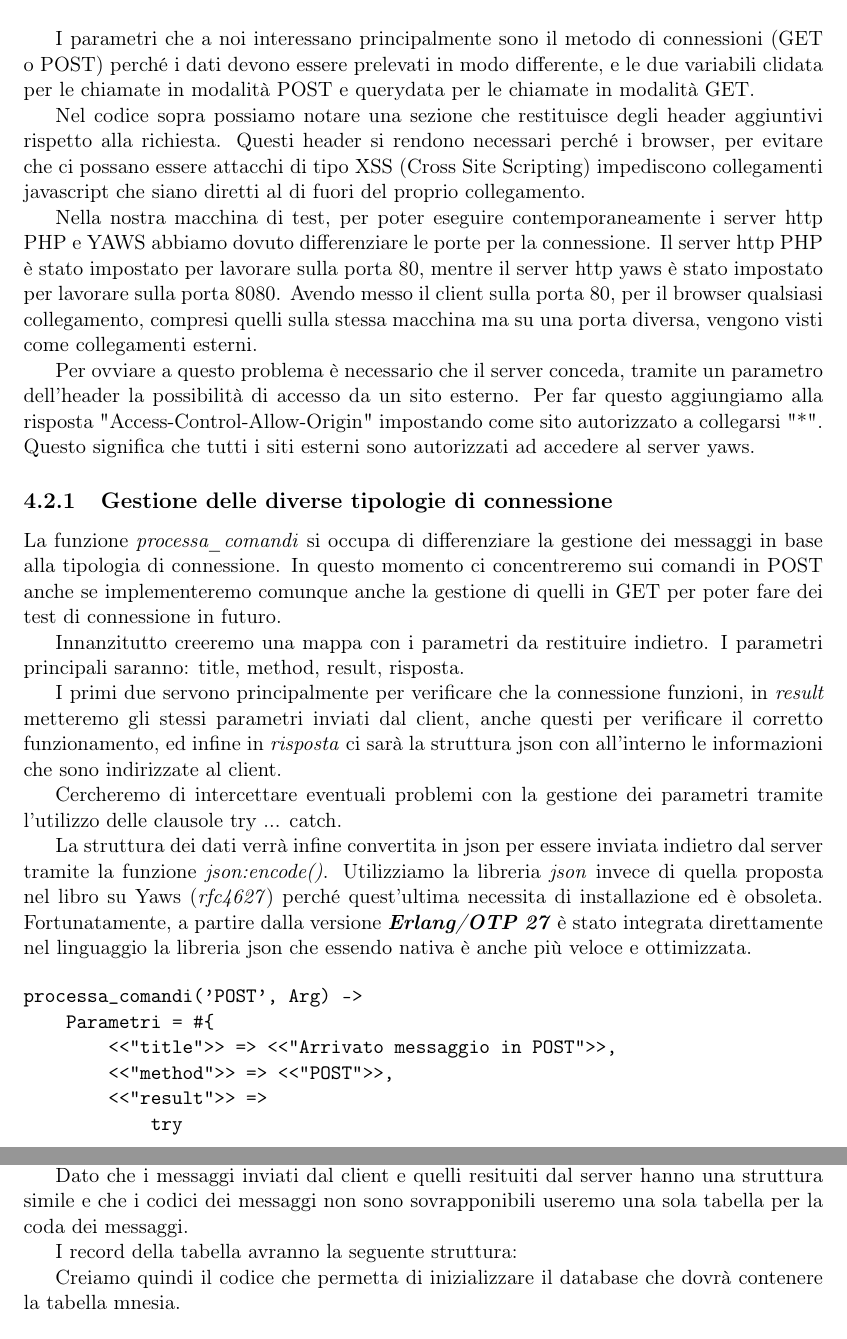
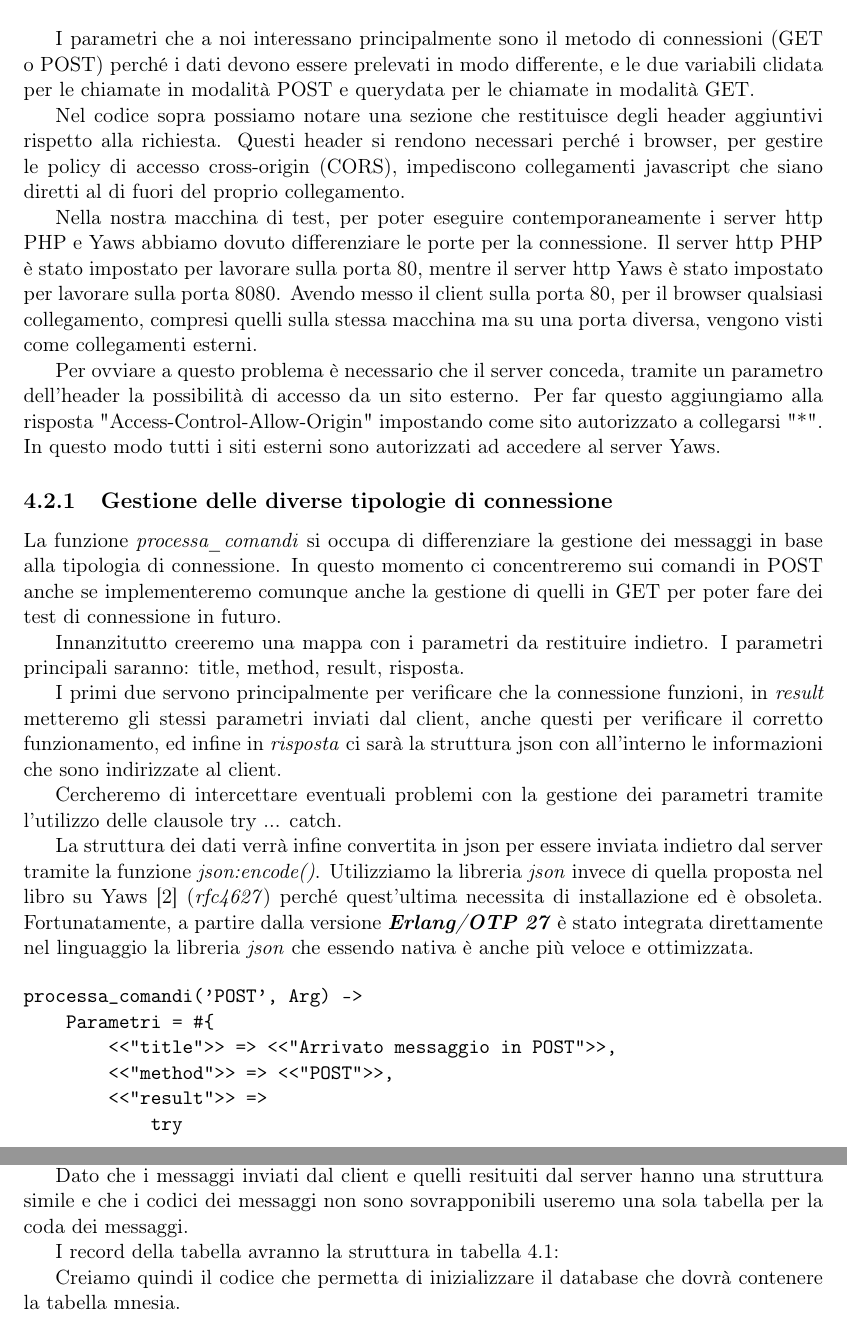
Before and after one commit to pdomi2001/tesi_magistrale, a LaTeX thesis (src_latex/files_tesi_magistrale/tesi.tex, which reads src_latex/files_tesi_magistrale/sorgenti/cap_4.tex): two parts of pages 27 and 28 of 46, joined at a grey line, cut so that both start at the same text. Compiled offline with pdfLaTeX; a LaTeX package or settings file that is missing is left out.

Commit message:
Piccole correzioni

```diff
--- a/src_latex/files_tesi_magistrale/sorgenti/cap_4.tex
+++ b/src_latex/files_tesi_magistrale/sorgenti/cap_4.tex
@@ -113,12 +112,12 @@ Alla funzione vengono passati una serie di parametri inviati dal client. Questi
 
 I parametri che a noi interessano principalmente sono il metodo di connessioni (GET o POST) perch\'e i dati devono essere prelevati in modo differente, e le due variabili clidata per le chiamate in modalit\`a POST e querydata per le chiamate in modalit\`a GET.
 
-Nel codice sopra possiamo notare una sezione che restituisce degli header aggiuntivi rispetto alla richiesta. Questi header si rendono necessari perch\'e i browser, per evitare che ci possano essere attacchi di tipo XSS (Cross Site Scripting) impediscono collegamenti javascript che siano diretti al di fuori del proprio collegamento.
+Nel codice sopra possiamo notare una sezione che restituisce degli header aggiuntivi rispetto alla richiesta. Questi header si rendono necessari perch\'e i browser, per gestire le policy di accesso cross-origin (CORS), impediscono collegamenti javascript che siano diretti al di fuori del proprio collegamento.
 
-Nella nostra macchina di test, per poter eseguire contemporaneamente i server http PHP e YAWS abbiamo dovuto differenziare le porte per la connessione. Il server http PHP \`e stato impostato per lavorare sulla porta 80, mentre il server http yaws \`e stato impostato per lavorare sulla porta 8080.
+Nella nostra macchina di test, per poter eseguire contemporaneamente i server http PHP e Yaws abbiamo dovuto differenziare le porte per la connessione. Il server http PHP \`e stato impostato per lavorare sulla porta 80, mentre il server http Yaws \`e stato impostato per lavorare sulla porta 8080.
 Avendo messo il client sulla porta 80, per il browser qualsiasi collegamento, compresi quelli sulla stessa macchina ma su una porta diversa, vengono visti come collegamenti esterni.
 
-Per ovviare a questo problema \`e necessario che il server conceda, tramite un parametro dell'header la possibilit\`a di accesso da un sito esterno. Per far questo aggiungiamo alla risposta "Access-Control-Allow-Origin" impostando come sito autorizzato a collegarsi "*". Questo significa che tutti i siti esterni sono autorizzati ad accedere al server yaws.
+Per ovviare a questo problema \`e necessario che il server conceda, tramite un parametro dell'header la possibilit\`a di accesso da un sito esterno. Per far questo aggiungiamo alla risposta "Access-Control-Allow-Origin" impostando come sito autorizzato a collegarsi "*". In questo modo tutti i siti esterni sono autorizzati ad accedere al server Yaws.
 
 \subsection{Gestione delle diverse tipologie di connessione}
 La funzione \textit{processa\_comandi} si occupa di differenziare la gestione dei messaggi in base alla tipologia di connessione.
@@ -130,7 +129,7 @@ I primi due servono principalmente per verificare che la connessione funzioni, i
 
 Cercheremo di intercettare eventuali problemi con la gestione dei parametri tramite l'utilizzo delle clausole try ... catch.
 
-La struttura dei dati verr\`a infine convertita in json per essere inviata indietro dal server tramite la funzione \textit{json:encode()}. Utilizziamo la libreria \textit{json} invece di quella proposta nel libro  su Yaws (\textit{rfc4627}) perch\'e quest'ultima necessita di installazione ed \`e obsoleta. Fortunatamente, a partire dalla versione \textit{\textbf{Erlang/OTP 27}} \`e stato integrata direttamente nel linguaggio la libreria json che essendo nativa \`e anche pi\`u veloce e ottimizzata.
+La struttura dei dati verr\`a infine convertita in json per essere inviata indietro dal server tramite la funzione \textit{json:encode()}. Utilizziamo la libreria \textit{json} invece di quella proposta nel libro  su Yaws \cite{art:building_web_erlang} (\textit{rfc4627}) perch\'e quest'ultima necessita di installazione ed \`e obsoleta. Fortunatamente, a partire dalla versione \textit{\textbf{Erlang/OTP 27}} \`e stato integrata direttamente nel linguaggio la libreria \textit{json} che essendo nativa \`e anche pi\`u veloce e ottimizzata.
 
 \begin{verbatim}
 processa_comandi('POST', Arg) ->
@@ -174,7 +173,7 @@ Per memorizzare i messaggi in transito tra il client e il server, avvenendo la c
 
 Dato che i messaggi inviati dal client e quelli resituiti dal server hanno una struttura simile e che i codici dei messaggi non sono sovrapponibili useremo una sola tabella per la coda dei messaggi.
 
-I record della tabella avranno la seguente struttura:
+I record della tabella avranno la struttura in tabella \ref{tab:tabella_mnesia}:
 
 \begin{table}[h]
 	\centering % Centra la tabella nella pagina
```
Also changed, not shown: src_latex/files_tesi_magistrale/sorgenti/cap_2.tex (+2 -2 lines), src_latex/files_tesi_magistrale/sorgenti/cap_3.tex (+1 -1 lines), src_latex/files_tesi_magistrale/sorgenti/cap_5.tex (+2 -0 lines), src_latex/files_tesi_magistrale/sorgenti/cap_6.tex (+2 -2 lines), src_latex/files_tesi_magistrale/tesi.pdf, src_latex/files_tesi_magistrale/sorgenti/cap_4.tex (7 more changed lines), 1 other file.
